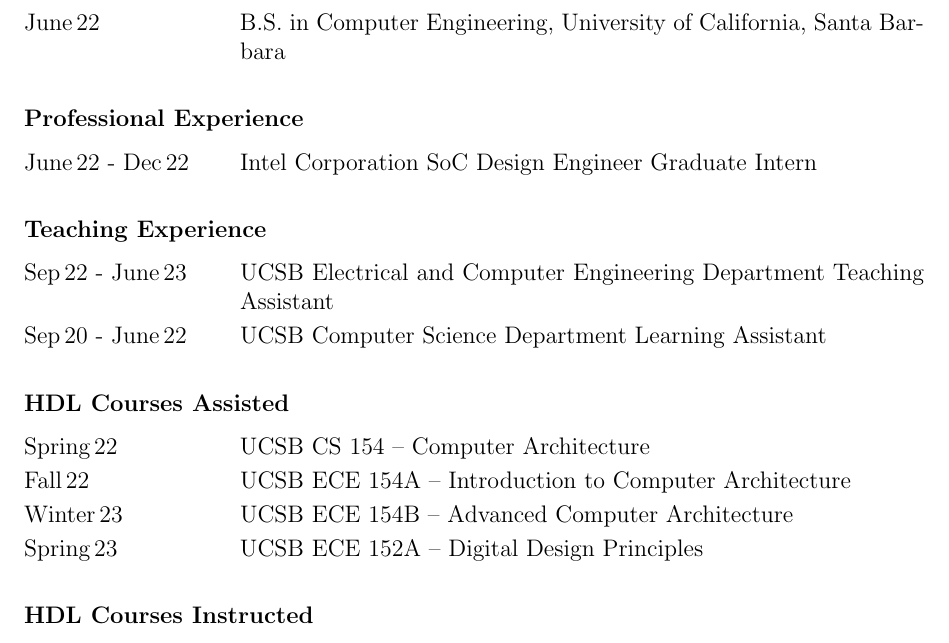
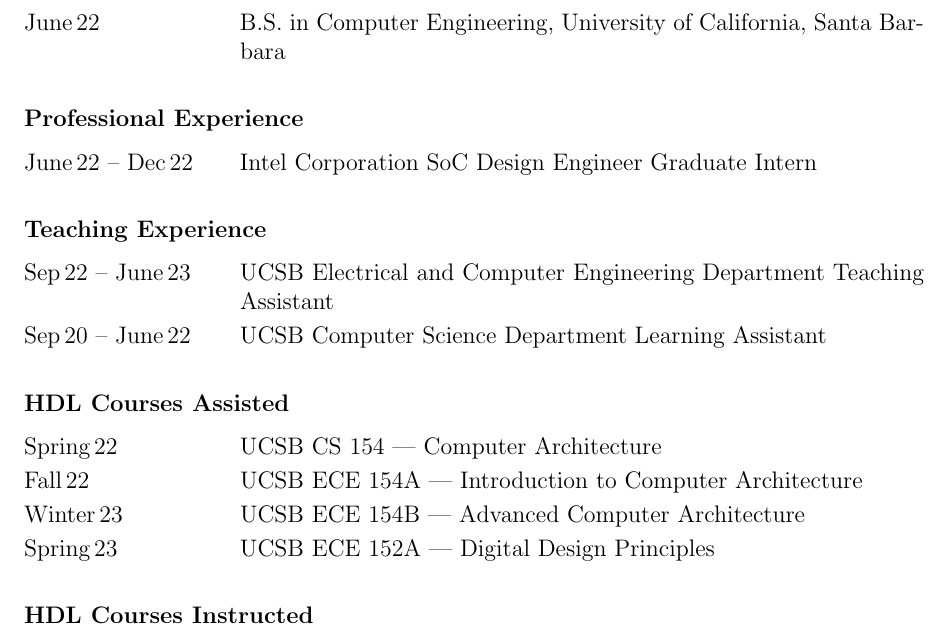
Before and after one commit to sifferman/thesis, a LaTeX thesis (tex/thesis.tex, which reads tex/preliminary/vitae.tex): part of page 4 of 44, cut so that both start at the same text. Compiled offline with pdfLaTeX; a LaTeX package or settings file that is missing is left out.

Commit message:
fix hyphens

```diff
--- a/tex/preliminary/vitae.tex
+++ b/tex/preliminary/vitae.tex
@@ -9,21 +9,21 @@
 
     \begin{vitaesection}{Professional Experience}
         \vspace{-0.1cm}
-        \item [June\,22 - Dec\,22] Intel Corporation SoC Design Engineer Graduate Intern
+        \item [June\,22 -- Dec\,22] Intel Corporation SoC Design Engineer Graduate Intern
     \end{vitaesection}
 
     \begin{vitaesection}{Teaching Experience}
         \vspace{-0.1cm}
-        \item [Sep\,22 - June\,23] UCSB Electrical and Computer Engineering Department Teaching Assistant
-        \item [Sep\,20 - June\,22] UCSB Computer Science Department Learning Assistant
+        \item [Sep\,22 -- June\,23] UCSB Electrical and Computer Engineering Department Teaching Assistant
+        \item [Sep\,20 -- June\,22] UCSB Computer Science Department Learning Assistant
     \end{vitaesection}
 
     \begin{vitaesection}{HDL Courses Assisted}
         \vspace{-0.1cm}
-        \item [Spring\,22] UCSB CS 154 -- Computer Architecture
-        \item [Fall\,22] UCSB ECE 154A -- Introduction to Computer Architecture
-        \item [Winter\,23] UCSB ECE 154B -- Advanced Computer Architecture
-        \item [Spring\,23] UCSB ECE 152A -- Digital Design Principles
+        \item [Spring\,22] UCSB CS 154 --- Computer Architecture
+        \item [Fall\,22] UCSB ECE 154A --- Introduction to Computer Architecture
+        \item [Winter\,23] UCSB ECE 154B --- Advanced Computer Architecture
+        \item [Spring\,23] UCSB ECE 152A --- Digital Design Principles
     \end{vitaesection}
 
     \begin{vitaesection}{HDL Courses Instructed}
```
